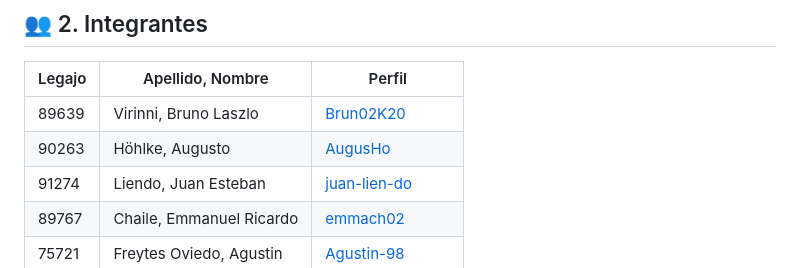
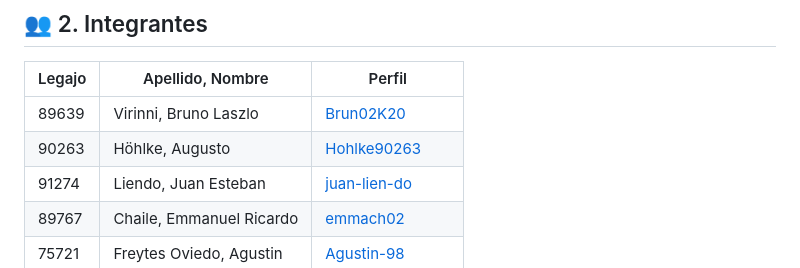
Before and after one commit to Brun02K20/ISW_2025_4K3_G12, a Markdown page: README.md, the part around the change. Drawn GitHub-style.

Commit message:
fix: Arreglo de cuenta de usuario de Augusto Hohlke

```diff
--- a/README.md
+++ b/README.md
@@ -34,8 +34,8 @@ Definir cómo se gestionan los documentos del proyecto, el control de cambios, l
 
 | Legajo | Apellido, Nombre | Perfil |
 |--------|-----------------------------|---------------------------------------------|
-| 89639  | Virinni, Bruno Laszlo             | [Brun02K20](https://github.com/Brun02K20) |
-| 90263  | Höhlke, Augusto             | [AugusHo](https://github.com/AugusHo) |
+| 89639  | Virinni, Bruno Laszlo       | [Brun02K20](https://github.com/Brun02K20) |
+| 90263  | Höhlke, Augusto             | [Hohlke90263](https://github.com/Hohlke90263) |
 | 91274  | Liendo, Juan Esteban        | [juan-lien-do](https://github.com/juan-lien-do) |
 | 89767  | Chaile, Emmanuel Ricardo    | [emmach02](https://github.com/emmach02) |
 | 75721  | Freytes Oviedo, Agustin     | [Agustin-98](https://github.com/Agustin-98) |
```
